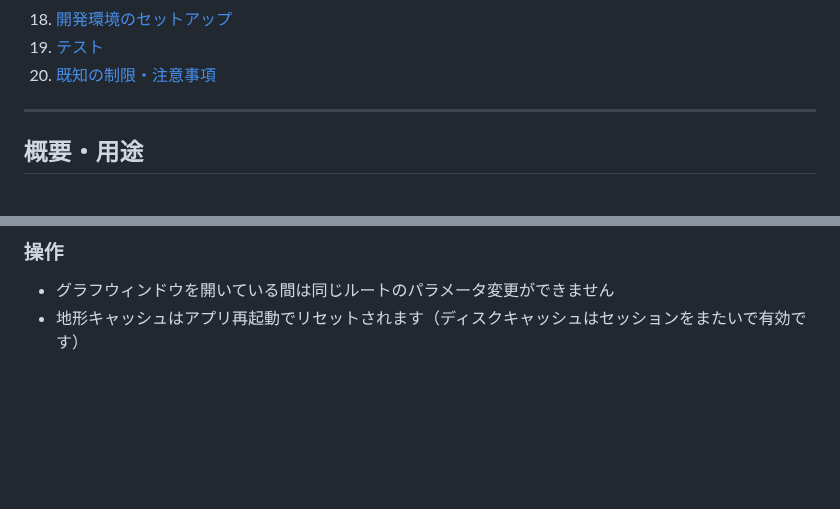
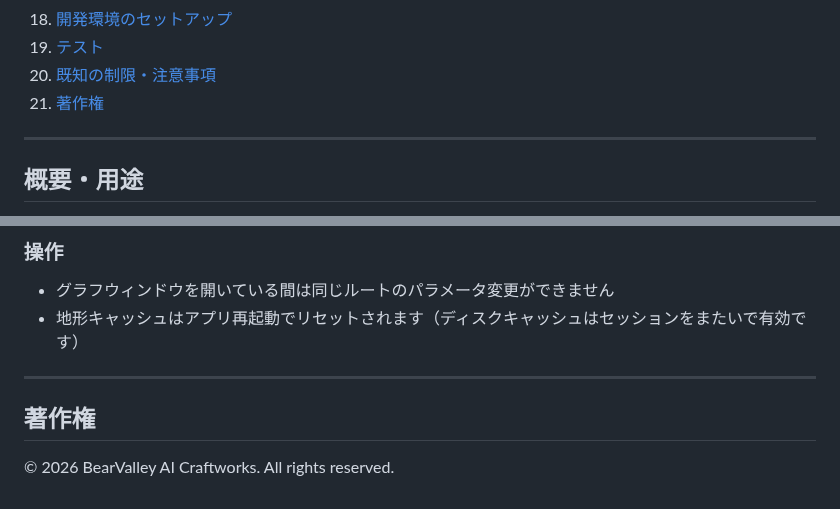
Before and after one commit to kumahide/radiosim, a Markdown page: README_ja.md, 2 parts joined by grey strips. Drawn GitHub-style; blank space fills up the shorter version.

```diff
--- a/README_ja.md
+++ b/README_ja.md
@@ -27,6 +27,7 @@
 18. [開発環境のセットアップ](#開発環境のセットアップ)
 19. [テスト](#テスト)
 20. [既知の制限・注意事項](#既知の制限注意事項)
+21. [著作権](#著作権)
 
 ---
 
@@ -973,3 +974,9 @@ setx RADIOSIM_BUILD_ROOT D:\dev\radiosim
 
 - グラフウィンドウを開いている間は同じルートのパラメータ変更ができません
 - 地形キャッシュはアプリ再起動でリセットされます（ディスクキャッシュはセッションをまたいで有効です）
+
+---
+
+## 著作権
+
+© 2026 BearValley AI Craftworks. All rights reserved.
```
Also changed, not shown: README_en.md (+7 -0 lines).
